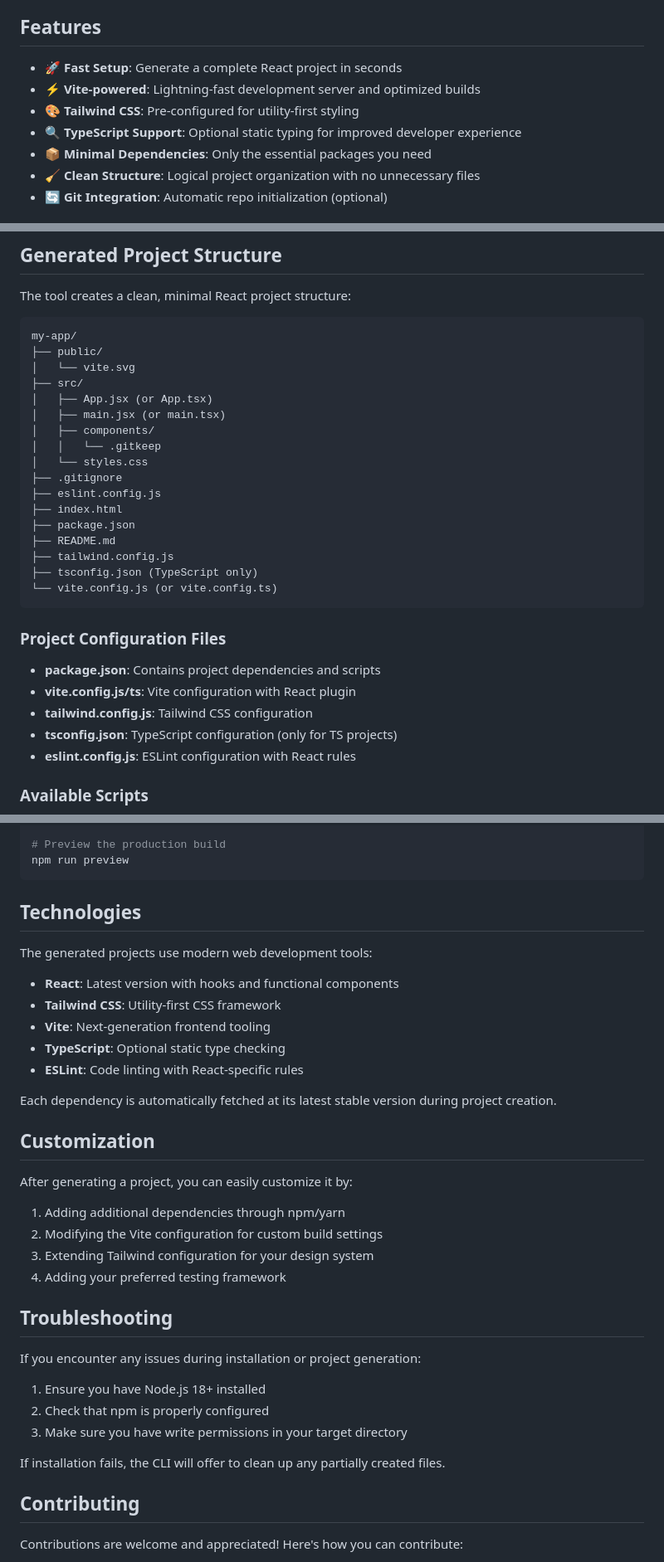
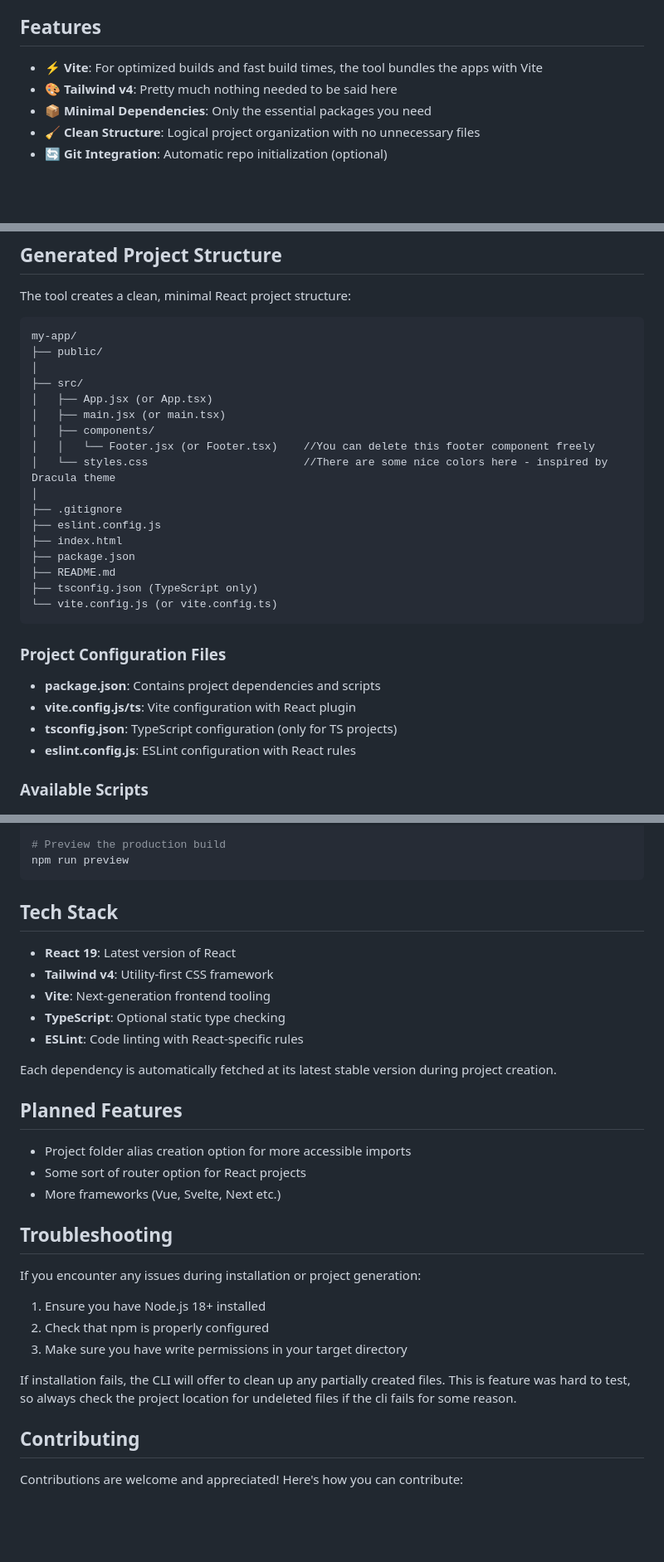
Before and after one commit to kabaskill/blitz-react, a Markdown page: README.md, 3 parts joined by grey strips. Shown: that part at 83% size. Drawn GitHub-style; blank space fills up the shorter version.

````diff
--- a/README.md
+++ b/README.md
@@ -4,10 +4,8 @@ A modern CLI tool to quickly scaffold React applications with minimal setup but
 
 ## Features
 
-- 🚀 **Fast Setup**: Generate a complete React project in seconds
-- ⚡ **Vite-powered**: Lightning-fast development server and optimized builds
-- 🎨 **Tailwind CSS**: Pre-configured for utility-first styling
-- 🔍 **TypeScript Support**: Optional static typing for improved developer experience
+- ⚡ **Vite**: For optimized builds and fast build times, the tool bundles the apps with Vite
+- 🎨 **Tailwind v4**: Pretty much nothing needed to be said here
 - 📦 **Minimal Dependencies**: Only the essential packages you need
 - 🧹 **Clean Structure**: Logical project organization with no unnecessary files
 - 🔄 **Git Integration**: Automatic repo initialization (optional)
@@ -80,19 +78,19 @@ The tool creates a clean, minimal React project structure:
 ```
 my-app/
 ├── public/
-│   └── vite.svg
+│
 ├── src/
 │   ├── App.jsx (or App.tsx)
 │   ├── main.jsx (or main.tsx)
 │   ├── components/
-│   │   └── .gitkeep
-│   └── styles.css
+│   │   └── Footer.jsx (or Footer.tsx)    //You can delete this footer component freely
+│   └── styles.css                        //There are some nice colors here - inspired by Dracula theme
+│
 ├── .gitignore
 ├── eslint.config.js
 ├── index.html
 ├── package.json
 ├── README.md
-├── tailwind.config.js
 ├── tsconfig.json (TypeScript only)
 └── vite.config.js (or vite.config.ts)
 ```
@@ -101,7 +99,6 @@ my-app/
 
 - **package.json**: Contains project dependencies and scripts
 - **vite.config.js/ts**: Vite configuration with React plugin
-- **tailwind.config.js**: Tailwind CSS configuration
 - **tsconfig.json**: TypeScript configuration (only for TS projects)
 - **eslint.config.js**: ESLint configuration with React rules
 
@@ -120,26 +117,21 @@ npm run build
 npm run preview
 ```
 
-## Technologies
+## Tech Stack
 
-The generated projects use modern web development tools:
-
-- **React**: Latest version with hooks and functional components
-- **Tailwind CSS**: Utility-first CSS framework
+- **React 19**: Latest version of React
+- **Tailwind v4**: Utility-first CSS framework
 - **Vite**: Next-generation frontend tooling
 - **TypeScript**: Optional static type checking
 - **ESLint**: Code linting with React-specific rules
 
 Each dependency is automatically fetched at its latest stable version during project creation.
 
-## Customization
+## Planned Features
 
-After generating a project, you can easily customize it by:
-
-1. Adding additional dependencies through npm/yarn
-2. Modifying the Vite configuration for custom build settings
-3. Extending Tailwind configuration for your design system
-4. Adding your preferred testing framework
+ - Project folder alias creation option for more accessible imports
+ - Some sort of router option for React projects
+ - More frameworks (Vue, Svelte, Next etc.)
 
 ## Troubleshooting
 
@@ -149,7 +141,8 @@ If you encounter any issues during installation or project generation:
 2. Check that npm is properly configured
 3. Make sure you have write permissions in your target directory
 
-If installation fails, the CLI will offer to clean up any partially created files.
+If installation fails, the CLI will offer to clean up any partially created files. This is feature was hard to test, so always check the project location for undeleted files if the cli fails for some reason.
+
 
 ## Contributing
 
````
Also changed, not shown: other parts of README.md (+0 -6 lines).
